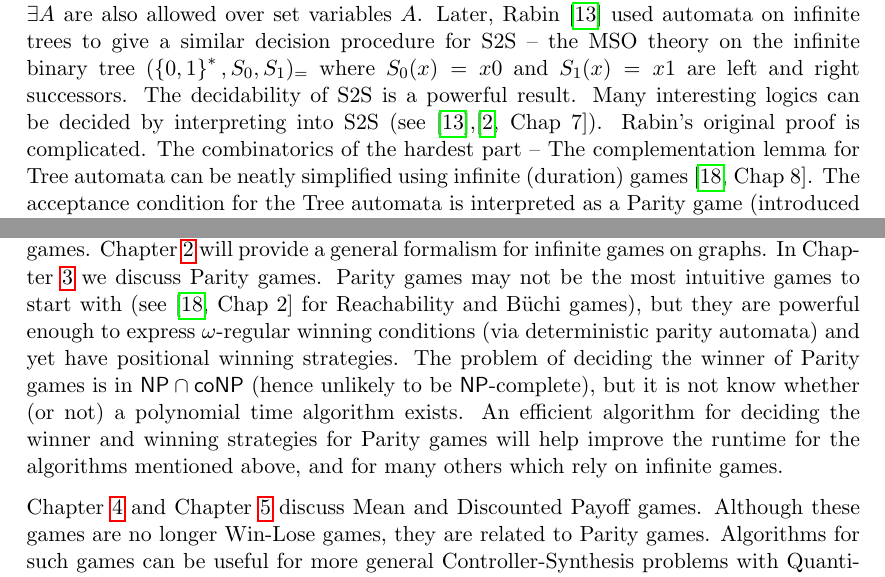
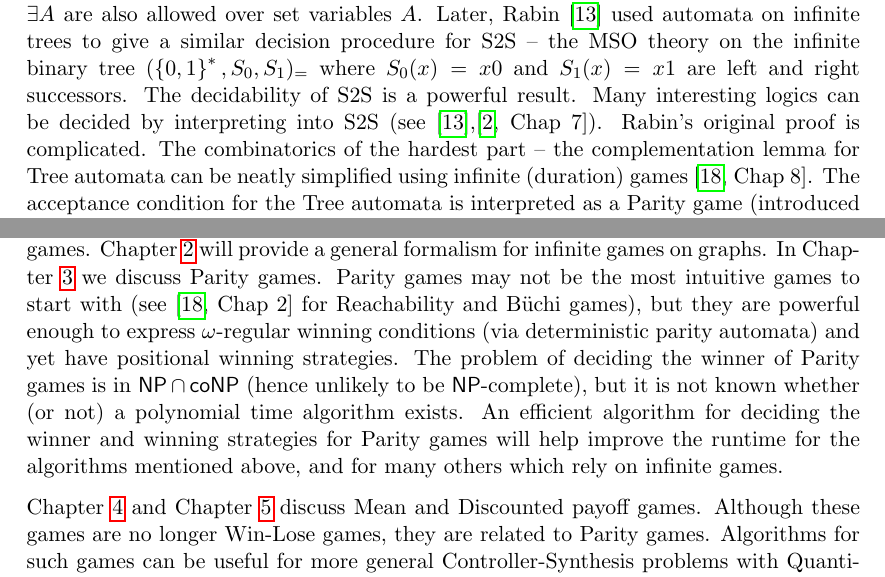
Before and after one commit to miheerdew/Masters-Thesis, a LaTeX thesis (report/thesis.tex, which reads report/chap/intro.tex): two parts of pages 5 and 6 of 34, joined at a grey line, cut so that both start at the same text. Compiled offline with pdfLaTeX.

Commit message:
correction

```diff
--- a/report/chap/intro.tex
+++ b/report/chap/intro.tex
@@ -2,12 +2,12 @@
 
 Two player (adversarial, perfect information) games are useful in Logic. For example the truth value of a formula $\phi \equiv \exists x \, \forall y \, \exists z \, (y \cdot z = x)$ on a structure $(\Nat,\cdot)_=$ can be described by the following two player game. The players are called $P_\exists,P_\forall$ respectively. First $P_\exists$ chooses an $x \in \Int$, then $P_\forall$ chooses an $y \in \Int$ and finally $P_\exists$ chooses an $z \in \Int$. $P_\exists$ wins the resulting play when $y \cdot z = x$, otherwise $P_\forall$ wins. Observe that $\phi$ is true exactly when $P_\exists$ has a winning strategy in this game. This shows how Games are related to quantifier alternation. Similarly, the acceptance conditions for Alternating automata can also be described a game.
 
-This analysis is very useful in the infinite case. B\"uchi \cite{richard_buchi_symposium_1966} used automata on infinite words to give a decision procedure for S1S  -- the MSO (Monadic second order) theory of natural numbers $(\Nat,S)_=$ with successor function $S(x) := x+1$ and equality. MSO means that apart from first order quantification $\exists x$, terms like $x \in A$ and quantification $\exists A$ are also allowed over set variables $A$. Later, Rabin \cite{rabin_decidability_1969} used automata on infinite trees to give a similar decision procedure for S2S -- the MSO theory on the infinite binary tree $(\set{0,1}^*,S_0,S_1)_=$ where $S_0(x)=x0$ and $S_1(x)=x1$ are left and right successors. The decidability of S2S is a powerful result. Many interesting logics can be decided by interpreting into S2S (see \cite{rabin_decidability_1969},\cite[Chap~7]{classical_prob}). Rabin's original proof is complicated. The combinatorics of the hardest part -- The complementation lemma for Tree automata can be neatly simplified using infinite (duration) games \cite[Chap~8]{thomas2002automata}. The acceptance condition for the Tree automata is interpreted as a Parity game (introduced in \Cref{chap:par}); this allows to use the results on Parity games for the emptiness and complementation problem of the Tree automata.
+This analysis is very useful in the infinite case. B\"uchi \cite{richard_buchi_symposium_1966} used automata on infinite words to give a decision procedure for S1S  -- the MSO (Monadic second order) theory of natural numbers $(\Nat,S)_=$ with successor function $S(x) := x+1$ and equality. MSO means that apart from first order quantification $\exists x$, terms like $x \in A$ and quantification $\exists A$ are also allowed over set variables $A$. Later, Rabin \cite{rabin_decidability_1969} used automata on infinite trees to give a similar decision procedure for S2S -- the MSO theory on the infinite binary tree $(\set{0,1}^*,S_0,S_1)_=$ where $S_0(x)=x0$ and $S_1(x)=x1$ are left and right successors. The decidability of S2S is a powerful result. Many interesting logics can be decided by interpreting into S2S (see \cite{rabin_decidability_1969},\cite[Chap~7]{classical_prob}). Rabin's original proof is complicated. The combinatorics of the hardest part -- the complementation lemma for Tree automata can be neatly simplified using infinite (duration) games \cite[Chap~8]{thomas2002automata}. The acceptance condition for the Tree automata is interpreted as a Parity game (introduced in \Cref{chap:par}); this allows to use the results on Parity games for the emptiness and complementation problem of the Tree automata.
 
 Another important application of Infinite games is the Synthesis problem for Reactive systems. Reactive systems are computer systems that continuously interact with the environment, e.g., Lift Controller and an Operating System. An execution of such a system can be captured by an infinite string $(\mc{I} \times \mc{O})^\omega$ of input/output pairs over the input alphabet $\mc{I}$ and output alphabet $\mc{O}$. The desired behaviour of such a system is given by a specification $Spec \subseteq (\mc{I} \times \mc{O})^\omega$. Given $Spec$, the Synthesis problem is to find an $f: \mc{I}^* \mapsto \mc{O}$ (if it exists)  so that for any input sequence $i_0i_1 \ldots \in \mc{I}^\omega$ the input/output sequence  $(i_0,f(i_0))(i_1,f(i_0i_1))(i_2,f(i_0i_1i_2)) \ldots \in Spec$. Intuitively we want an algorithm that when presented with a (finite description of) $Spec$ finds an implementation $f$ satisfying $Spec$ or concludes that there is none.
 
 When $Spec$ is expressed in S1S (or LTL), \cite{synthesis} showed that Synthesis problem is decidable. The idea is to express the Synthesis problem as an infinite game between the Environment and the System (designer). The turns of Environment and System alternate during the game. Initially the Environment picks $i_1 \in \mc{I}$, then the System picks $o_1 \in \mc{O}$. Then the Environment picks $i_2 \in \mc{I}$ and the System picks $o_2 \in \mc{O}$, and the game thus continues. If $(i_1,o_1)(i_2,o_2) \ldots \in Spec$ then the play is winning for System else the Environment wins. Observe that implementations ($f$) satisfying $Spec$ are exactly the winning strategies for the System in this game. Hence this reduces the Synthesis problem to finding the winning strategy in an infinite game. Since $Spec$ is expressed in S1S, $Spec$ is an $\omega$-regular set. For $\omega$-regular winning conditions on finite graphs (as is the case here) there are algorithms to compute the winning strategies.
 
-Hence algorithms to decide the winner and find the winning strategies in (finitely presented) infinite games are of importance. We will keep this mind while discussing infinite games. \Cref{chap:formalism} will provide a general formalism for infinite games on graphs. In \Cref{chap:par} we discuss Parity games. Parity games may not be the most intuitive games to start with (see \cite[Chap~2]{thomas2002automata} for Reachability and B\"uchi games), but they are powerful enough to express $\omega$-regular winning conditions (via deterministic parity automata) and yet have positional winning strategies. The problem of deciding the winner of Parity games is in $\NP \cap \coNP$ (hence unlikely to be $\NP$-complete), but it is not know whether (or not) a polynomial time algorithm exists. An efficient algorithm for deciding the winner and winning strategies for Parity games will help improve the runtime for the algorithms mentioned above, and for many others which rely on infinite games.
+Hence algorithms to decide the winner and find the winning strategies in (finitely presented) infinite games are of importance. We will keep this mind while discussing infinite games. \Cref{chap:formalism} will provide a general formalism for infinite games on graphs. In \Cref{chap:par} we discuss Parity games. Parity games may not be the most intuitive games to start with (see \cite[Chap~2]{thomas2002automata} for Reachability and B\"uchi games), but they are powerful enough to express $\omega$-regular winning conditions (via deterministic parity automata) and yet have positional winning strategies. The problem of deciding the winner of Parity games is in $\NP \cap \coNP$ (hence unlikely to be $\NP$-complete), but it is not known whether (or not) a polynomial time algorithm exists. An efficient algorithm for deciding the winner and winning strategies for Parity games will help improve the runtime for the algorithms mentioned above, and for many others which rely on infinite games.
 
-\Cref{chap:mean} and \Cref{chap:disc} discuss Mean and Discounted Payoff games. Although these games are no longer Win-Lose games, they are related to Parity games. Algorithms for such games can be useful for more general Controller-Synthesis problems with Quantitative objectives.
+\Cref{chap:mean} and \Cref{chap:disc} discuss Mean and Discounted payoff games. Although these games are no longer Win-Lose games, they are related to Parity games. Algorithms for such games can be useful for more general Controller-Synthesis problems with Quantitative objectives.
```
